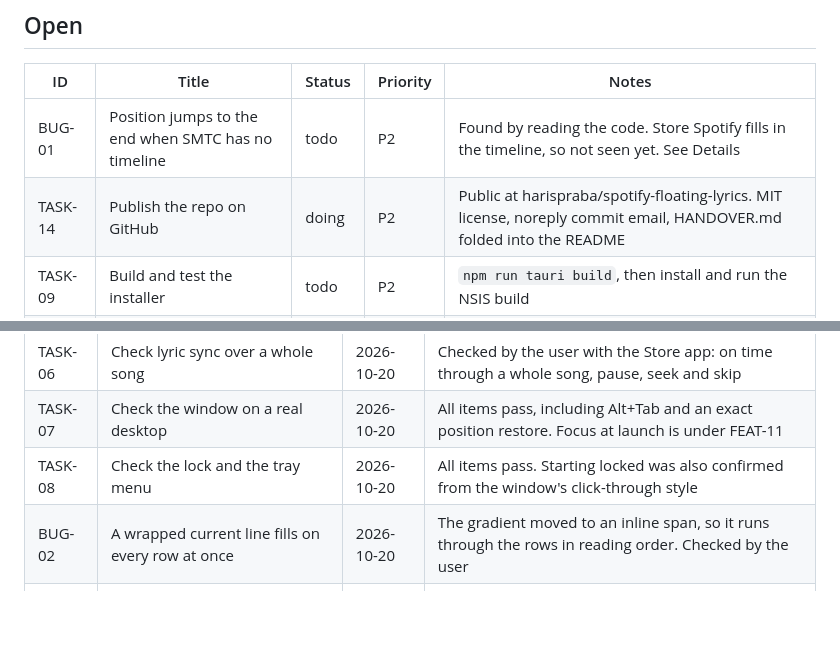
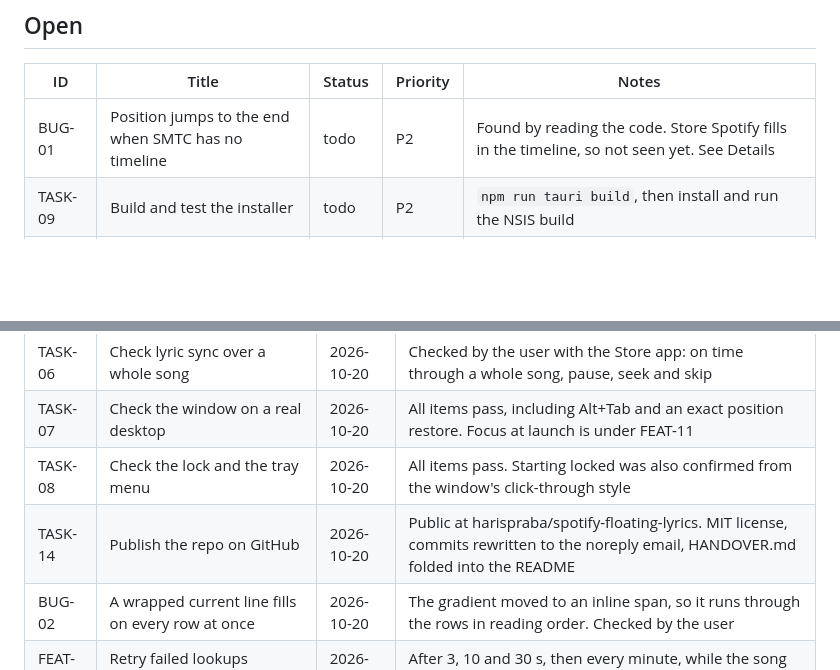
Before and after one commit to harispraba/spotify-floating-lyrics, a Markdown page: TRACKING.md, 2 parts joined by grey strips. Rendered like a GitHub page; blank space fills up the shorter version.

Commit message:
TASK-14: the repo is public on GitHub
Co-Authored-By: Claude Opus 5.5 (1M context) <noreply@anthropic.com>

```diff
--- a/TRACKING.md
+++ b/TRACKING.md
@@ -20,7 +20,6 @@ Every piece of work gets an ID. Search for one (`BUG-01`) to find its row, and s
 | ID | Title | Status | Priority | Notes |
 | --- | --- | --- | --- | --- |
 | BUG-01 | Position jumps to the end when SMTC has no timeline | todo | P2 | Found by reading the code. Store Spotify fills in the timeline, so not seen yet. See Details |
-| TASK-14 | Publish the repo on GitHub | doing | P2 | Public at harispraba/spotify-floating-lyrics. MIT license, noreply commit email, HANDOVER.md folded into the README |
 | TASK-09 | Build and test the installer | todo | P2 | `npm run tauri build`, then install and run the NSIS build |
 | TASK-10 | Opt-in debug logging | todo | P2 | Only errors are logged now. Log the detected track, the raw SMTC timeline and which LRCLIB step matched |
 | TASK-11 | Replace the default Tauri icons | todo | P2 | The tray and the installer show the Tauri logo |
@@ -55,6 +54,7 @@ Every piece of work gets an ID. Search for one (`BUG-01`) to find its row, and s
 | TASK-06 | Check lyric sync over a whole song | 2026-10-20 | Checked by the user with the Store app: on time through a whole song, pause, seek and skip |
 | TASK-07 | Check the window on a real desktop | 2026-10-20 | All items pass, including Alt+Tab and an exact position restore. Focus at launch is under FEAT-11 |
 | TASK-08 | Check the lock and the tray menu | 2026-10-20 | All items pass. Starting locked was also confirmed from the window's click-through style |
+| TASK-14 | Publish the repo on GitHub | 2026-10-20 | Public at harispraba/spotify-floating-lyrics. MIT license, commits rewritten to the noreply email, HANDOVER.md folded into the README |
 | BUG-02 | A wrapped current line fills on every row at once | 2026-10-20 | The gradient moved to an inline span, so it runs through the rows in reading order. Checked by the user |
 | FEAT-12 | Retry failed lookups automatically | 2026-10-20 | After 3, 10 and 30 s, then every minute, while the song plays. Failures are now logged. See Details |
 
```
